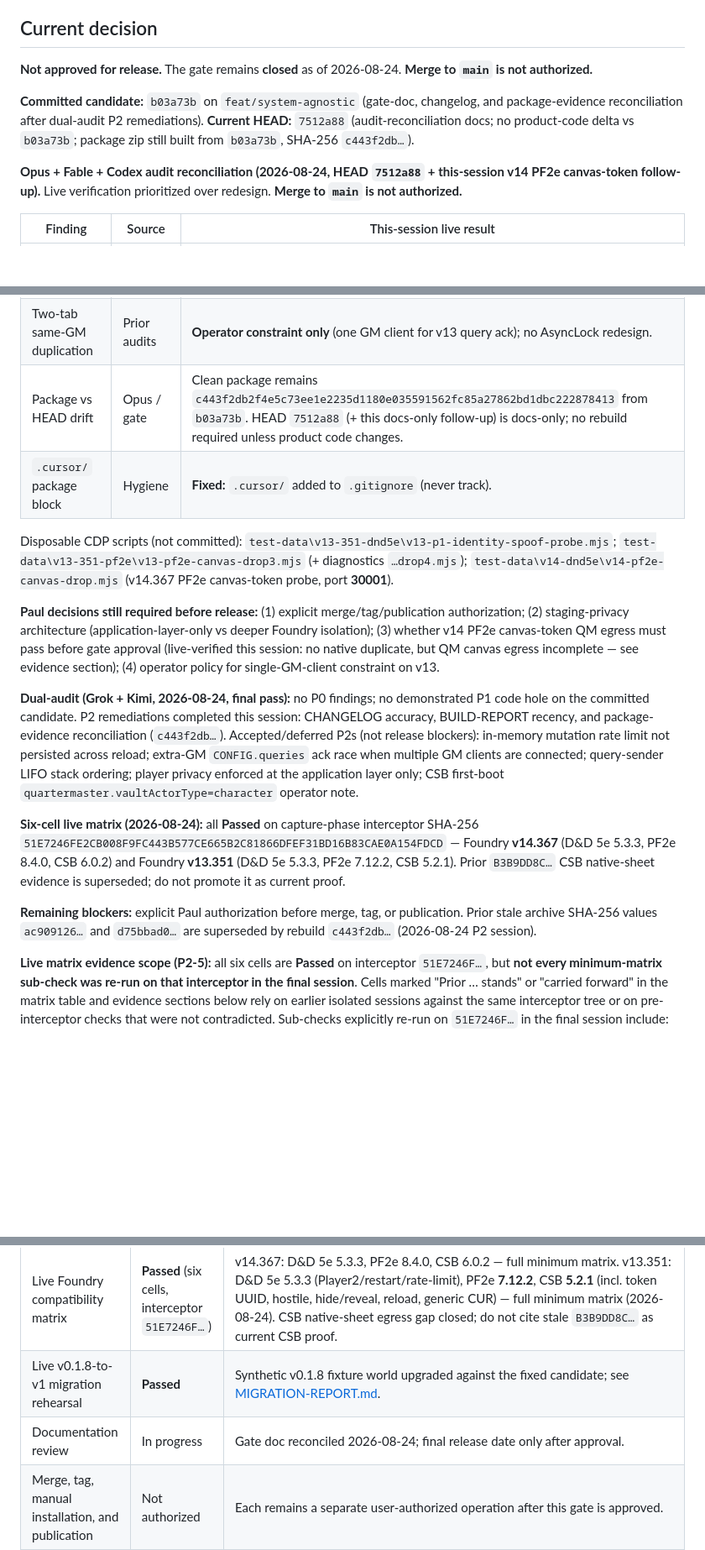
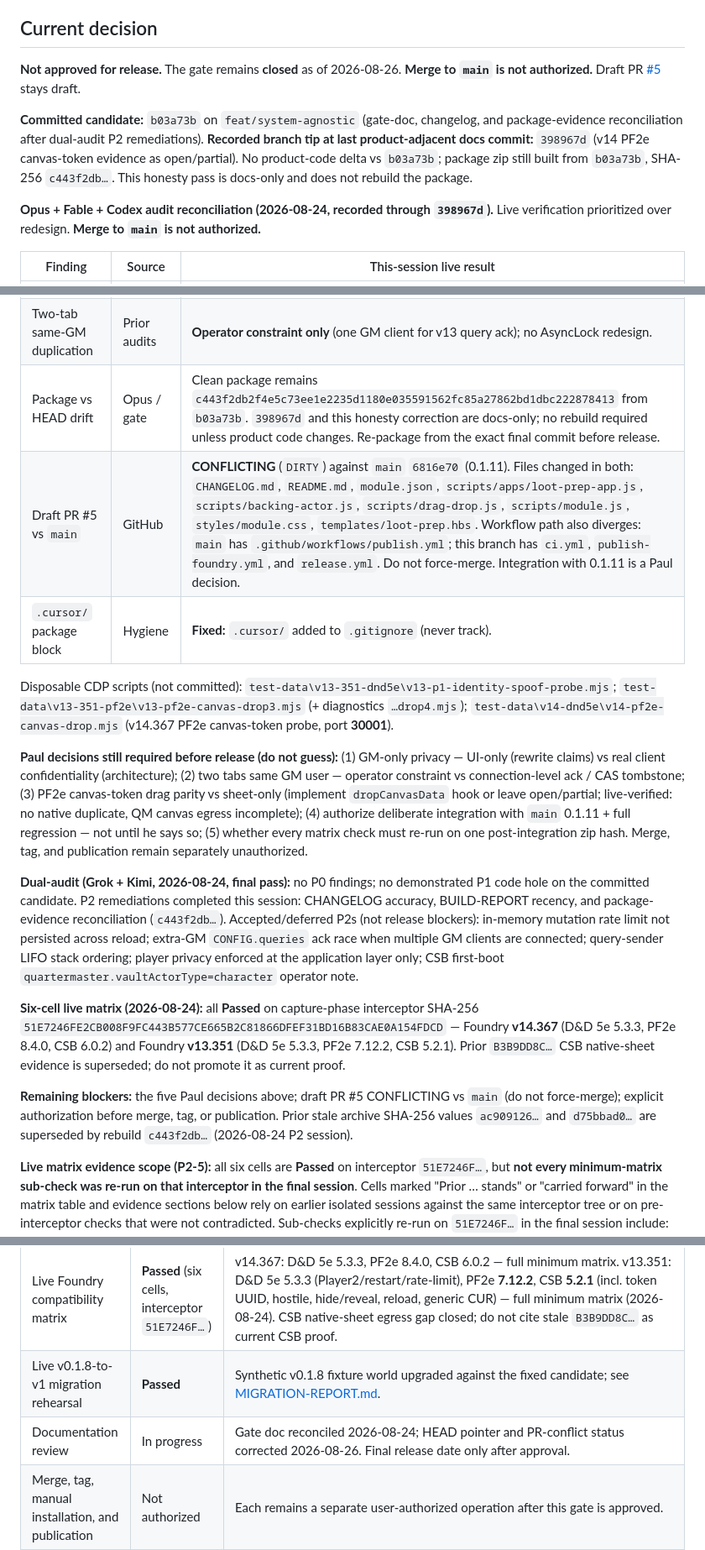
Before and after one commit to Lipton1010/quartermaster, a Markdown page: docs/RELEASE-GATE.md, 3 parts joined by grey strips. Shown at 84% size. Drawn GitHub-style; blank space fills up the shorter version.

Commit message:
docs: record HEAD 398967d and PR 5 conflict vs main
Keep the closed gate honest: the branch tip is 398967d, not 7512a88, and draft PR 5 is CONFLICTING against main 0.1.11.

Co-authored-by: Cursor <cursoragent@cursor.com>

```diff
--- a/docs/RELEASE-GATE.md
+++ b/docs/RELEASE-GATE.md
@@ -4,11 +4,11 @@ Quartermaster 1.0.0 is a release candidate. This gate is **closed** until every
 
 ## Current decision
 
-**Not approved for release.** The gate remains **closed** as of 2026-08-24. **Merge to `main` is not authorized.**
+**Not approved for release.** The gate remains **closed** as of 2026-08-26. **Merge to `main` is not authorized.** Draft PR [#5](https://github.com/Lipton1010/quartermaster/pull/5) stays draft.
 
-**Committed candidate:** `b03a73b` on `feat/system-agnostic` (gate-doc, changelog, and package-evidence reconciliation after dual-audit P2 remediations). **Current HEAD:** `7512a88` (audit-reconciliation docs; no product-code delta vs `b03a73b`; package zip still built from `b03a73b`, SHA-256 `c443f2db…`).
+**Committed candidate:** `b03a73b` on `feat/system-agnostic` (gate-doc, changelog, and package-evidence reconciliation after dual-audit P2 remediations). **Recorded branch tip at last product-adjacent docs commit:** `398967d` (v14 PF2e canvas-token evidence as open/partial). No product-code delta vs `b03a73b`; package zip still built from `b03a73b`, SHA-256 `c443f2db…`. This honesty pass is docs-only and does not rebuild the package.
 
-**Opus + Fable + Codex audit reconciliation (2026-08-24, HEAD `7512a88` + this-session v14 PF2e canvas-token follow-up).** Live verification prioritized over redesign. **Merge to `main` is not authorized.**
+**Opus + Fable + Codex audit reconciliation (2026-08-24, recorded through `398967d`).** Live verification prioritized over redesign. **Merge to `main` is not authorized.**
 
 | Finding | Source | This-session live result |
 | --- | --- | --- |
@@ -16,18 +16,19 @@ Quartermaster 1.0.0 is a release candidate. This gate is **closed** until every
 | PF2e canvas-token marked drop | Opus | **v13 PF2e 7.12.2 (30012):** marked native **sheet** egress control **Passed** (`handleDocumentCaptureDrop`, `preventDefault:1`, vault emptied, one copy on unlinked token actor). **v13 canvas-token:** no `TokenDocument.dropCanvasData` / `canvas.dropCanvasData`; `#board` drag dispatch no-op (no mutation, no duplicate). **v14.367 PF2e 8.4.0 (port 30001, `--dataPath=...\v14-dnd5e`, world `quartermaster-v14-pf2e-isolated`):** `TokenDocument.dropCanvasData` method **absent**; PF2e routes canvas drops via `Hooks.call('dropCanvasData', …)` (no native `dropCanvasData` hook on TokenDocument). Marked canvas-token drop: **no native duplicate** (item not on both vault and token). **QM canvas egress open/partial — not Passed:** first run emptied vault but item did not land on token; rerun zero mutation. Native-sheet capture egress remains the proven PF2e route. Prior matrix token UUID evidence used sheet capture path, not live canvas drag. |
 | Staging privacy (devtools-readable actors) | Codex / product | **Deferred — Paul product decision.** No architecture change this session. |
 | Two-tab same-GM duplication | Prior audits | **Operator constraint only** (one GM client for v13 query ack); no AsyncLock redesign. |
-| Package vs HEAD drift | Opus / gate | Clean package remains `c443f2db2f4e5c73ee1e2235d1180e035591562fc85a27862bd1dbc222878413` from `b03a73b`. HEAD `7512a88` (+ this docs-only follow-up) is docs-only; no rebuild required unless product code changes. |
+| Package vs HEAD drift | Opus / gate | Clean package remains `c443f2db2f4e5c73ee1e2235d1180e035591562fc85a27862bd1dbc222878413` from `b03a73b`. `398967d` and this honesty correction are docs-only; no rebuild required unless product code changes. Re-package from the exact final commit before release. |
+| Draft PR #5 vs `main` | GitHub | **CONFLICTING** (`DIRTY`) against `main` `6816e70` (0.1.11). Files changed in both: `CHANGELOG.md`, `README.md`, `module.json`, `scripts/apps/loot-prep-app.js`, `scripts/backing-actor.js`, `scripts/drag-drop.js`, `scripts/module.js`, `styles/module.css`, `templates/loot-prep.hbs`. Workflow path also diverges: `main` has `.github/workflows/publish.yml`; this branch has `ci.yml`, `publish-foundry.yml`, and `release.yml`. Do not force-merge. Integration with 0.1.11 is a Paul decision. |
 | `.cursor/` package block | Hygiene | **Fixed:** `.cursor/` added to `.gitignore` (never track). |
 
 Disposable CDP scripts (not committed): `test-data\v13-351-dnd5e\v13-p1-identity-spoof-probe.mjs`; `test-data\v13-351-pf2e\v13-pf2e-canvas-drop3.mjs` (+ diagnostics `…drop4.mjs`); `test-data\v14-dnd5e\v14-pf2e-canvas-drop.mjs` (v14.367 PF2e canvas-token probe, port **30001**).
 
-**Paul decisions still required before release:** (1) explicit merge/tag/publication authorization; (2) staging-privacy architecture (application-layer-only vs deeper Foundry isolation); (3) whether v14 PF2e canvas-token QM egress must pass before gate approval (live-verified this session: no native duplicate, but QM canvas egress incomplete — see evidence section); (4) operator policy for single-GM-client constraint on v13.
+**Paul decisions still required before release (do not guess):** (1) GM-only privacy — UI-only (rewrite claims) vs real client confidentiality (architecture); (2) two tabs same GM user — operator constraint vs connection-level ack / CAS tombstone; (3) PF2e canvas-token drag parity vs sheet-only (implement `dropCanvasData` hook or leave open/partial; live-verified: no native duplicate, QM canvas egress incomplete); (4) authorize deliberate integration with `main` 0.1.11 + full regression — not until he says so; (5) whether every matrix check must re-run on one post-integration zip hash. Merge, tag, and publication remain separately unauthorized.
 
 **Dual-audit (Grok + Kimi, 2026-08-24, final pass):** no P0 findings; no demonstrated P1 code hole on the committed candidate. P2 remediations completed this session: CHANGELOG accuracy, BUILD-REPORT recency, and package-evidence reconciliation (`c443f2db…`). Accepted/deferred P2s (not release blockers): in-memory mutation rate limit not persisted across reload; extra-GM `CONFIG.queries` ack race when multiple GM clients are connected; query-sender LIFO stack ordering; player privacy enforced at the application layer only; CSB first-boot `quartermaster.vaultActorType=character` operator note.
 
 **Six-cell live matrix (2026-08-24):** all **Passed** on capture-phase interceptor SHA-256 `51E7246FE2CB008F9FC443B577CE665B2C81866DFEF31BD16B83CAE0A154FDCD` — Foundry **v14.367** (D&D 5e 5.3.3, PF2e 8.4.0, CSB 6.0.2) and Foundry **v13.351** (D&D 5e 5.3.3, PF2e 7.12.2, CSB 5.2.1). Prior `B3B9DD8C…` CSB native-sheet evidence is superseded; do not promote it as current proof.
 
-**Remaining blockers:** explicit Paul authorization before merge, tag, or publication. Prior stale archive SHA-256 values `ac909126…` and `d75bbad0…` are superseded by rebuild `c443f2db…` (2026-08-24 P2 session).
+**Remaining blockers:** the five Paul decisions above; draft PR #5 CONFLICTING vs `main` (do not force-merge); explicit authorization before merge, tag, or publication. Prior stale archive SHA-256 values `ac909126…` and `d75bbad0…` are superseded by rebuild `c443f2db…` (2026-08-24 P2 session).
 
 **Live matrix evidence scope (P2-5):** all six cells are **Passed** on interceptor `51E7246F…`, but **not every minimum-matrix sub-check was re-run on that interceptor in the final session**. Cells marked "Prior … stands" or "carried forward" in the matrix table and evidence sections below rely on earlier isolated sessions against the same interceptor tree or on pre-interceptor checks that were not contradicted. Sub-checks explicitly re-run on `51E7246F…` in the final session include: capture-phase native-sheet egress (CSB v14, PF2e v14/v13), v13 query-sender identity / Player2 fail-closed, mutation rate-limit spot-checks, process-restart persistence (v14 D&D, v13 D&D/PF2e/CSB), and v13 PF2e/CSB remaining minimum-matrix items documented in the follow-up sections. **Open/partial sub-check (this session):** v14.367 PF2e marked **canvas-token** QM egress — no native duplicate observed, but QM egress did not complete (vault emptied on first run without token delivery; rerun zero mutation); native-sheet capture egress remains the proven route. Do not record canvas-token egress as Passed.
 
@@ -41,7 +42,7 @@ Disposable CDP scripts (not committed): `test-data\v13-351-dnd5e\v13-p1-identity
 | Clean release package | **Passed** (2026-08-24, P2 rebuild) | `artifacts/system-agnostic/module.zip` rebuilt from `b03a73b` via `npm run package` + `tools/validate-package.mjs`: **69** clean entries, SHA-256 `c443f2db2f4e5c73ee1e2235d1180e035591562fc85a27862bd1dbc222878413` (supersedes stale `ac909126…` and `d75bbad0…`). Includes `query-sender.js`, capture-phase interceptor (`drag-drop.js`), and `mutation-rate-limit.js`; no `.cursor` entries. Evidence: `artifacts/system-agnostic/module.zip.sha256`, `module.zip.contents.txt`, `BUILD-REPORT.md`. |
 | Live Foundry compatibility matrix | **Passed** (six cells, interceptor `51E7246F…`) | v14.367: D&D 5e 5.3.3, PF2e 8.4.0, CSB 6.0.2 — full minimum matrix. v13.351: D&D 5e 5.3.3 (Player2/restart/rate-limit), PF2e **7.12.2**, CSB **5.2.1** (incl. token UUID, hostile, hide/reveal, reload, generic CUR) — full minimum matrix (2026-08-24). CSB native-sheet egress gap closed; do not cite stale `B3B9DD8C…` as current CSB proof. |
 | Live v0.1.8-to-v1 migration rehearsal | **Passed** | Synthetic v0.1.8 fixture world upgraded against the fixed candidate; see [MIGRATION-REPORT.md](MIGRATION-REPORT.md). |
-| Documentation review | In progress | Gate doc reconciled 2026-08-24; final release date only after approval. |
+| Documentation review | In progress | Gate doc reconciled 2026-08-24; HEAD pointer and PR-conflict status corrected 2026-08-26. Final release date only after approval. |
 | Merge, tag, manual installation, and publication | Not authorized | Each remains a separate user-authorized operation after this gate is approved. |
 
 ## Required live Foundry matrix
```
